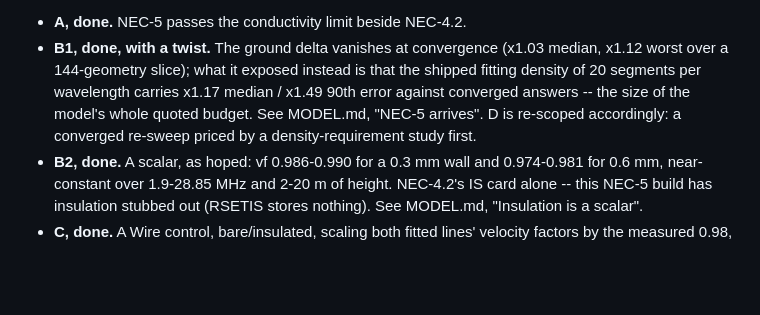
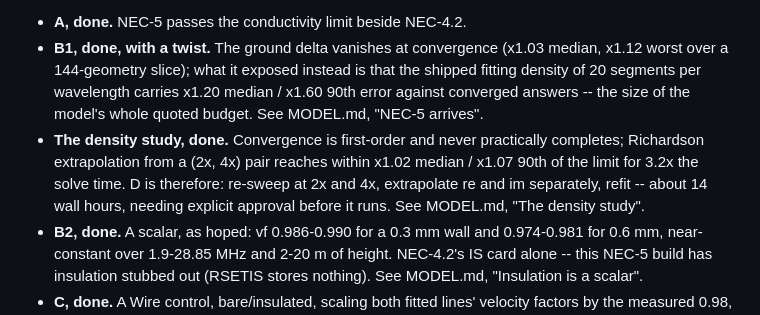
Before and after one commit to charlieh0tel/endfed, a Markdown page: docs/TODO.md, the part around the change. Rendered like a GitHub page; blank space fills up the shorter version.

```diff
--- a/docs/TODO.md
+++ b/docs/TODO.md
@@ -490,10 +490,15 @@ not wait on the which-reference question, and the two tracks decouple:
 - **B1, done, with a twist.**  The ground delta vanishes at
   convergence (x1.03 median, x1.12 worst over a 144-geometry slice);
   what it exposed instead is that the shipped fitting density of 20
-  segments per wavelength carries x1.17 median / x1.49 90th error
+  segments per wavelength carries x1.20 median / x1.60 90th error
   against converged answers -- the size of the model's whole quoted
-  budget.  See MODEL.md, "NEC-5 arrives".  D is re-scoped accordingly:
-  a converged re-sweep priced by a density-requirement study first.
+  budget.  See MODEL.md, "NEC-5 arrives".
+- **The density study, done.**  Convergence is first-order and never
+  practically completes; Richardson extrapolation from a (2x, 4x) pair
+  reaches within x1.02 median / x1.07 90th of the limit for 3.2x the
+  solve time.  D is therefore: re-sweep at 2x and 4x, extrapolate re
+  and im separately, refit -- about 14 wall hours, needing explicit
+  approval before it runs.  See MODEL.md, "The density study".
 - **B2, done.**  A scalar, as hoped: vf 0.986-0.990 for a 0.3 mm wall
   and 0.974-0.981 for 0.6 mm, near-constant over 1.9-28.85 MHz and
   2-20 m of height.  NEC-4.2's IS card alone -- this NEC-5 build has
```
Also changed, not shown: docs/MODEL.md (+36 -0 lines).
